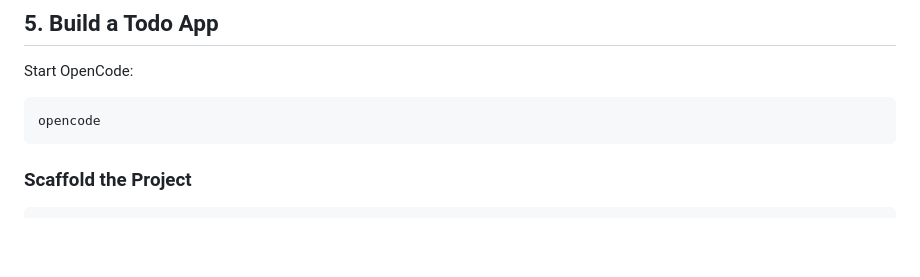
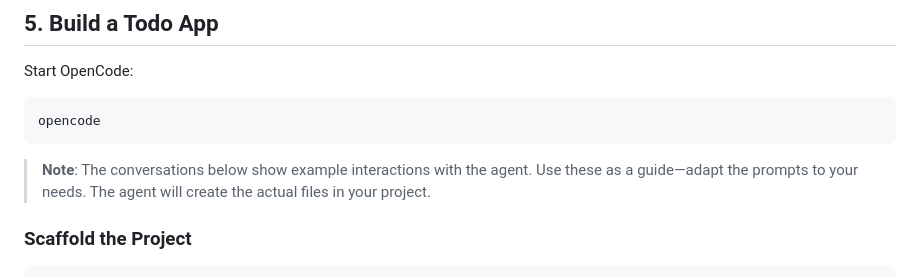
Before and after one commit to chandima/agent-skills, a Markdown page: docs/GETTING_STARTED.md, the part around the change. GitHub-like rendering; blank space fills up the shorter version.

Commit message:
docs: clarify that tutorial shows example conversations

````diff
--- a/docs/GETTING_STARTED.md
+++ b/docs/GETTING_STARTED.md
@@ -148,6 +148,10 @@ Start OpenCode:
 ```bash
 opencode
 ```
+
+> **Note**: The conversations below show example interactions with the agent.
+> Use these as a guide—adapt the prompts to your needs. The agent will create
+> the actual files in your project.
 
 ### Scaffold the Project
 
````
